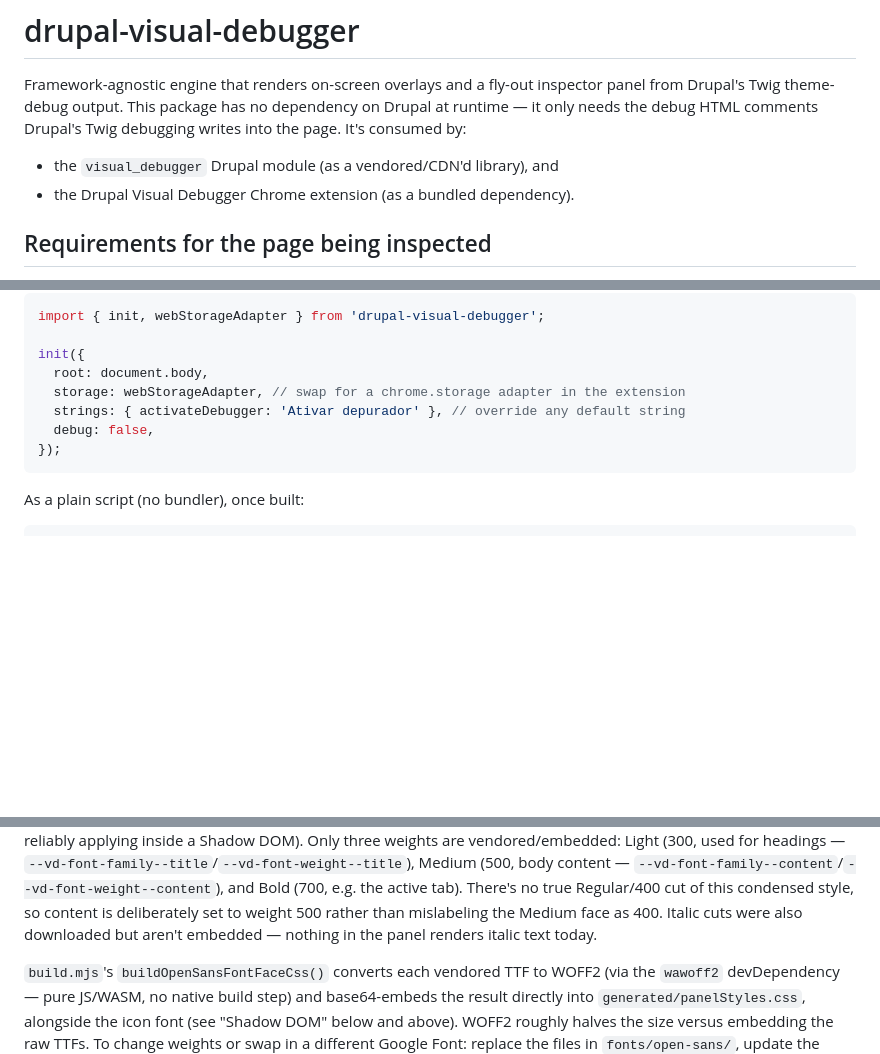
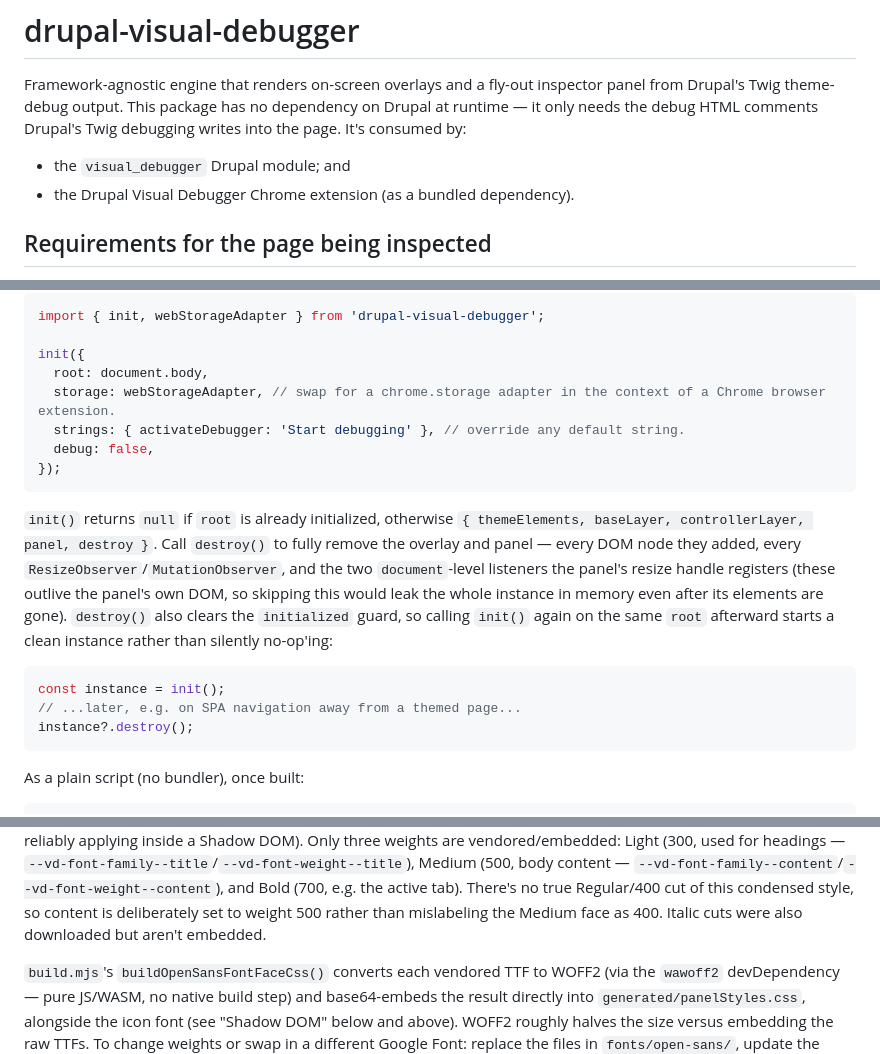
Before and after one commit to mabho/drupal-visual-debugger, a Markdown page: README.md, 3 parts joined by grey strips. Rendered like a GitHub page; blank space fills up the shorter version.

````diff
--- a/README.md
+++ b/README.md
@@ -5,7 +5,7 @@ inspector panel from Drupal's Twig theme-debug output. This package has no
 dependency on Drupal at runtime — it only needs the debug HTML comments
 Drupal's Twig debugging writes into the page. It's consumed by:
 
-- the `visual_debugger` Drupal module (as a vendored/CDN'd library), and
+- the `visual_debugger` Drupal module; and
 - the Drupal Visual Debugger Chrome extension (as a bundled dependency).
 
 ## Requirements for the page being inspected
@@ -31,10 +31,26 @@ import { init, webStorageAdapter } from 'drupal-visual-debugger';
 
 init({
   root: document.body,
-  storage: webStorageAdapter, // swap for a chrome.storage adapter in the extension
-  strings: { activateDebugger: 'Ativar depurador' }, // override any default string
+  storage: webStorageAdapter, // swap for a chrome.storage adapter in the context of a Chrome browser extension.
+  strings: { activateDebugger: 'Start debugging' }, // override any default string.
   debug: false,
 });
+```
+
+`init()` returns `null` if `root` is already initialized, otherwise
+`{ themeElements, baseLayer, controllerLayer, panel, destroy }`. Call
+`destroy()` to fully remove the overlay and panel — every DOM node they
+added, every `ResizeObserver`/`MutationObserver`, and the two
+`document`-level listeners the panel's resize handle registers (these
+outlive the panel's own DOM, so skipping this would leak the whole
+instance in memory even after its elements are gone). `destroy()` also
+clears the `initialized` guard, so calling `init()` again on the same
+`root` afterward starts a clean instance rather than silently no-op'ing:
+
+```js
+const instance = init();
+// ...later, e.g. on SPA navigation away from a themed page...
+instance?.destroy();
 ```
 
 As a plain script (no bundler), once built:
@@ -182,7 +165,7 @@ content — `--vd-font-family--content`/`--vd-font-weight--content`), and
 Bold (700, e.g. the active tab). There's no true Regular/400 cut of this
 condensed style, so content is deliberately set to weight 500 rather than
 mislabeling the Medium face as 400. Italic cuts were also downloaded but
-aren't embedded — nothing in the panel renders italic text today.
+aren't embedded.
 
 `build.mjs`'s `buildOpenSansFontFaceCss()` converts each vendored TTF to
 WOFF2 (via the `wawoff2` devDependency — pure JS/WASM, no native build
````
Also changed, not shown: other parts of README.md (+12 -46 lines).
